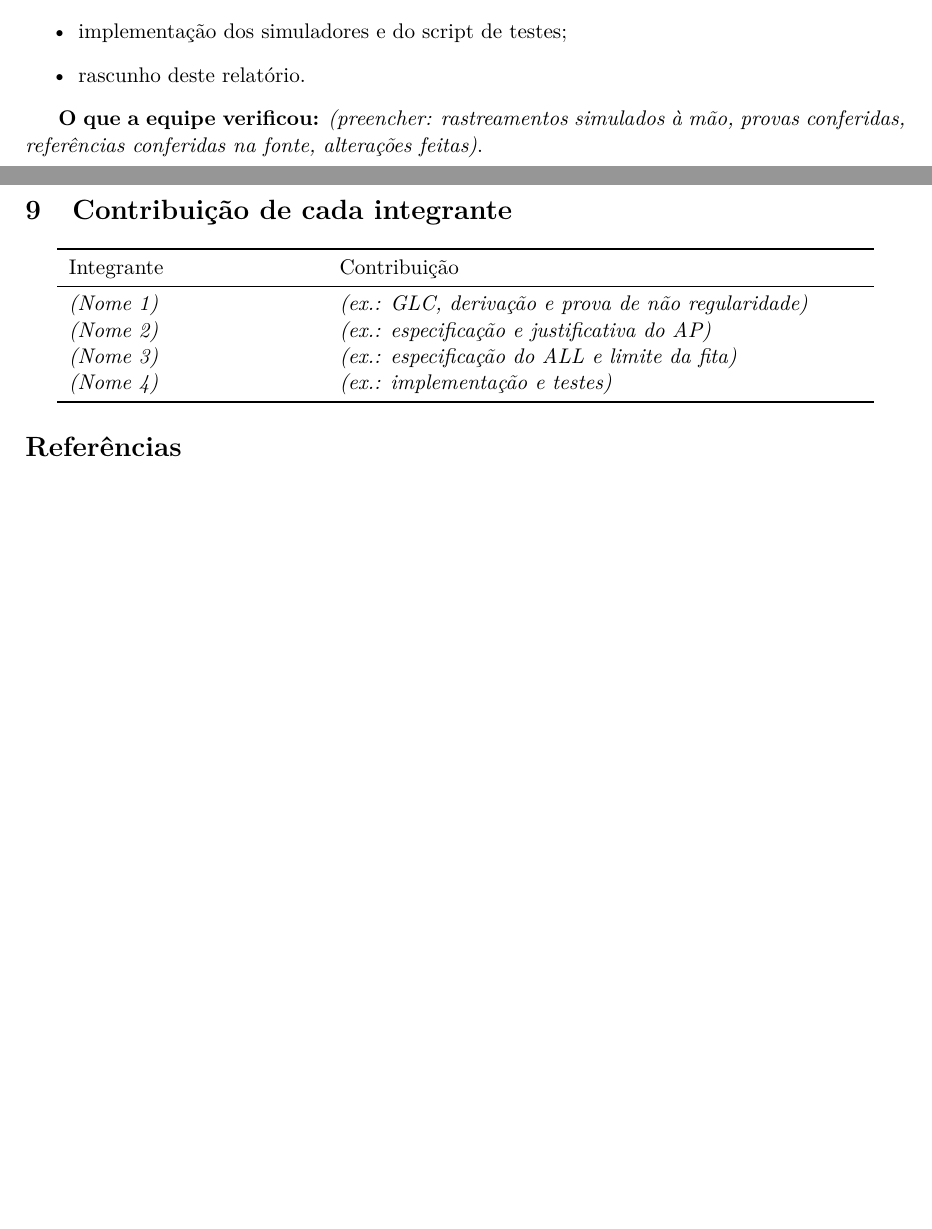
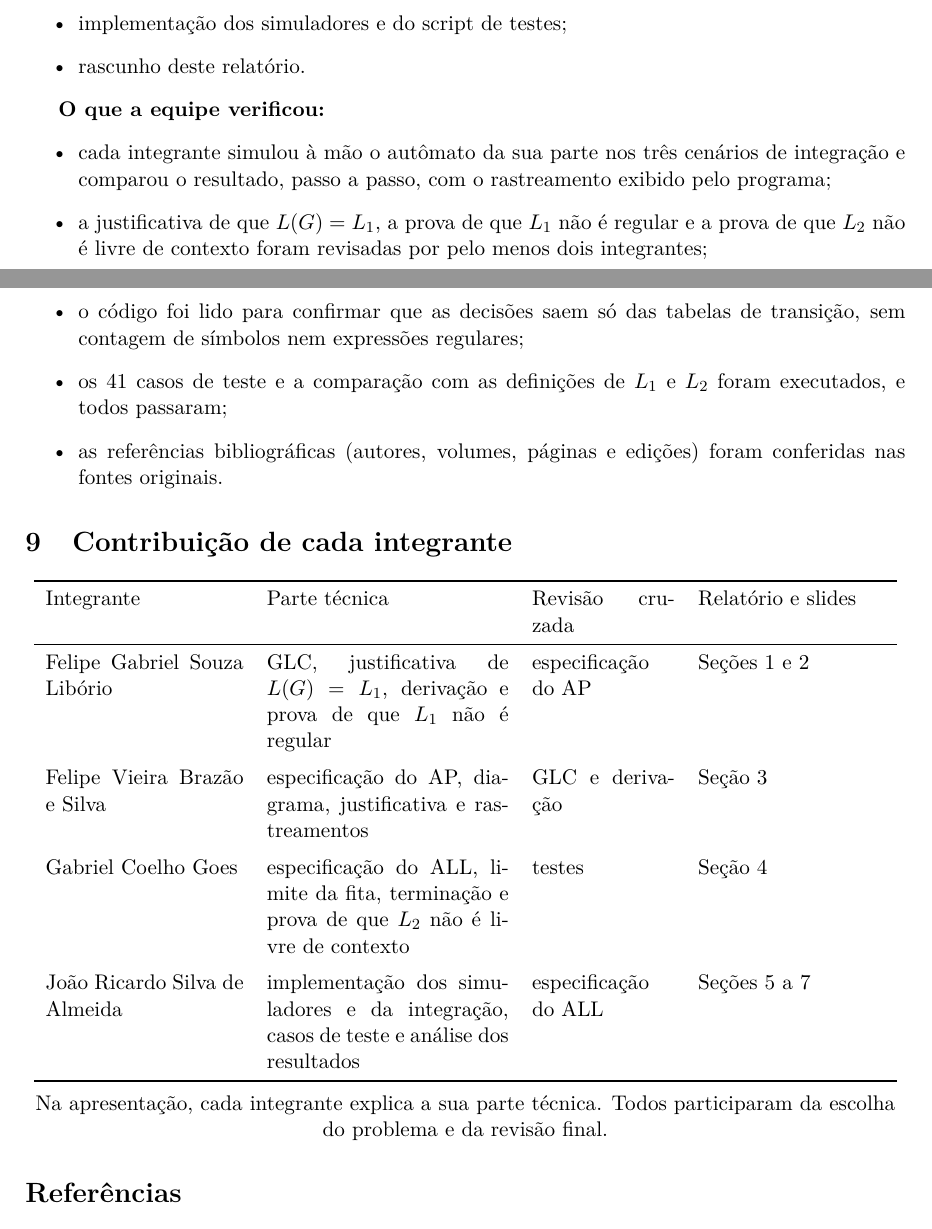
Before and after one commit to CoelhoGoes/validador-frases-ptbr, a LaTeX paper (relatorio/relatorio.tex): two parts of pages 13 and 14 of 14, joined at a grey line, cut so that both start at the same text, the shorter picture padded with empty space. Compiled offline with pdfLaTeX.

Commit message:
docs: nomes da equipe, verificações e contribuições

```diff
--- a/relatorio/relatorio.tex
+++ b/relatorio/relatorio.tex
@@ -26,8 +26,10 @@
 \title{Validador de frases com ``respectivamente'':\\
 reconhecimento com autômato de pilha e autômato linearmente limitado}
 \author{%
-  \textit{(Nome completo 1)} \and \textit{(Nome completo 2)} \and
-  \textit{(Nome completo 3)} \and \textit{(Nome completo 4)}\\[4pt]
+  Felipe Gabriel Souza Libório\\
+  Felipe Vieira Brazão e Silva\\
+  Gabriel Coelho Goes\\
+  João Ricardo Silva de Almeida\\[8pt]
   Linguagens Formais e Autômatos --- Turma \textit{(CC6MA / CC6NA)}\\
   Repositório: \url{https://github.com/CoelhoGoes/validador-frases-ptbr}}
 \date{Novembro de 2026}
@@ -549,22 +551,35 @@ Passos do ALL & 14 & 114 & 374 & 1.344 & 7.854 \\
   \item rascunho deste relatório.
 \end{itemize}
 
-\textbf{O que a equipe verificou:} \textit{(preencher: rastreamentos simulados à mão, provas conferidas, referências conferidas na fonte, alterações feitas)}.
+\textbf{O que a equipe verificou:}
+\begin{itemize}
+  \item cada integrante simulou à mão o autômato da sua parte nos três cenários de integração e comparou o resultado, passo a passo, com o rastreamento exibido pelo programa;
+  \item a justificativa de que $L(G)=\Lum$, a prova de que $\Lum$ não é regular e a prova de que $\Ldois$ não é livre de contexto foram revisadas por pelo menos dois integrantes;
+  \item o código foi lido para confirmar que as decisões saem só das tabelas de transição, sem contagem de símbolos nem expressões regulares;
+  \item os 41 casos de teste e a comparação com as definições de $\Lum$ e $\Ldois$ foram executados, e todos passaram;
+  \item as referências bibliográficas (autores, volumes, páginas e edições) foram conferidas nas fontes originais.
+\end{itemize}
 
 %======================================================================
 \section{Contribuição de cada integrante}
 
 \begin{center}
-\begin{tabular}{p{4.5cm}p{9.5cm}}
+\begin{tabular}{p{3.6cm}p{4.4cm}p{2.6cm}p{3.4cm}}
 \toprule
-Integrante & Contribuição \\
+Integrante & Parte técnica & Revisão cruzada & Relatório e slides \\
 \midrule
-\textit{(Nome 1)} & \textit{(ex.: GLC, derivação e prova de não regularidade)} \\
-\textit{(Nome 2)} & \textit{(ex.: especificação e justificativa do AP)} \\
-\textit{(Nome 3)} & \textit{(ex.: especificação do ALL e limite da fita)} \\
-\textit{(Nome 4)} & \textit{(ex.: implementação e testes)} \\
+Felipe Gabriel Souza Libório & GLC, justificativa de $L(G)=\Lum$, derivação e prova de que $\Lum$ não é regular & especificação do AP & Seções 1 e 2 \\
+\addlinespace
+Felipe Vieira Brazão e Silva & especificação do AP, diagrama, justificativa e rastreamentos & GLC e derivação & Seção 3 \\
+\addlinespace
+Gabriel Coelho Goes & especificação do ALL, limite da fita, terminação e prova de que $\Ldois$ não é livre de contexto & testes & Seção 4 \\
+\addlinespace
+João Ricardo Silva de Almeida & implementação dos simuladores e da integração, casos de teste e análise dos resultados & especificação do ALL & Seções 5 a 7 \\
 \bottomrule
 \end{tabular}
+
+\medskip
+Na apresentação, cada integrante explica a sua parte técnica. Todos participaram da escolha do problema e da revisão final.
 \end{center}
 
 %======================================================================
```
Also changed, not shown: README.md.
